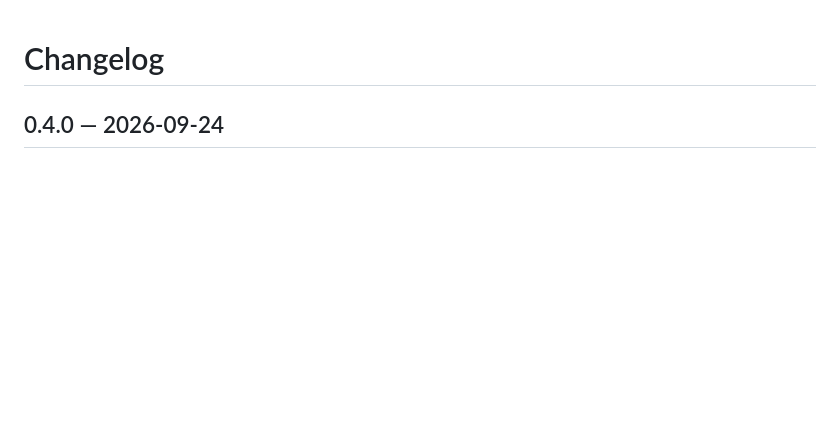
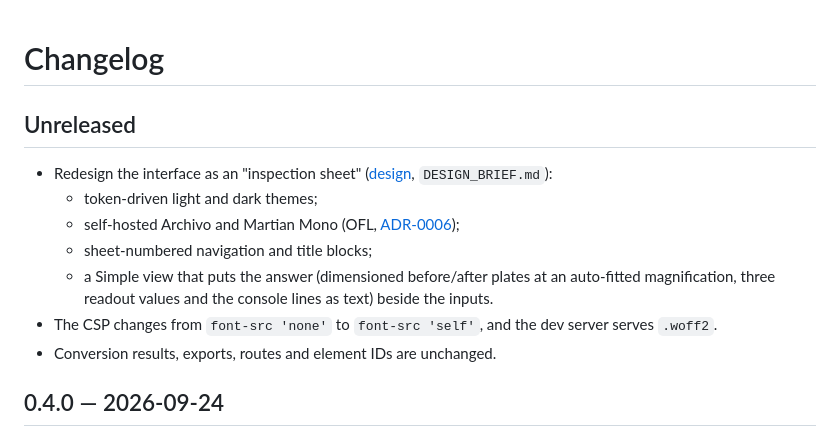
Before and after one commit to sebastianspicker/small-indie-crosshair-company, a Markdown page: CHANGELOG.md, the part around the change. Drawn GitHub-style; blank space fills up the shorter version.

```diff
--- a/CHANGELOG.md
+++ b/CHANGELOG.md
@@ -1,4 +1,19 @@
 # Changelog
+
+## Unreleased
+
+- Redesign the interface as an "inspection sheet"
+  ([design](docs/engineering/design.md), `DESIGN_BRIEF.md`):
+  - token-driven light and dark themes;
+  - self-hosted Archivo and Martian Mono (OFL,
+    [ADR-0006](docs/engineering/decisions/0006-self-hosted-open-licensed-typefaces.md));
+  - sheet-numbered navigation and title blocks;
+  - a Simple view that puts the answer (dimensioned before/after plates at an
+    auto-fitted magnification, three readout values and the console lines as
+    text) beside the inputs.
+- The CSP changes from `font-src 'none'` to `font-src 'self'`, and the dev
+  server serves `.woff2`.
+- Conversion results, exports, routes and element IDs are unchanged.
 
 ## 0.4.0 — 2026-09-24
 
```
Also changed, not shown: README.md (+14 -10 lines), docs/engineering/design.md (+74 -30 lines), docs/screenshots/converter.png, docs/screenshots/mobile.png, docs/screenshots/notebook.png, docs/screenshots/settings.png, 1 other file.
